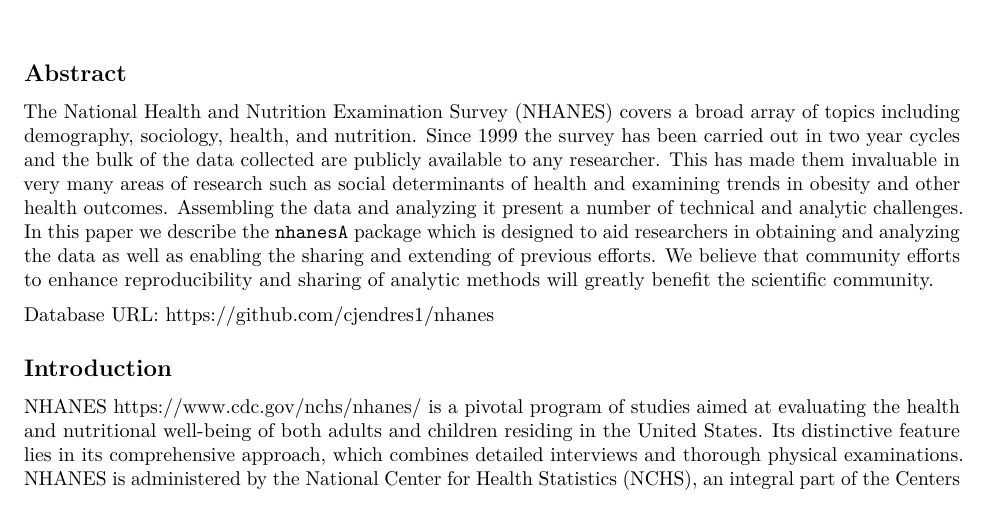
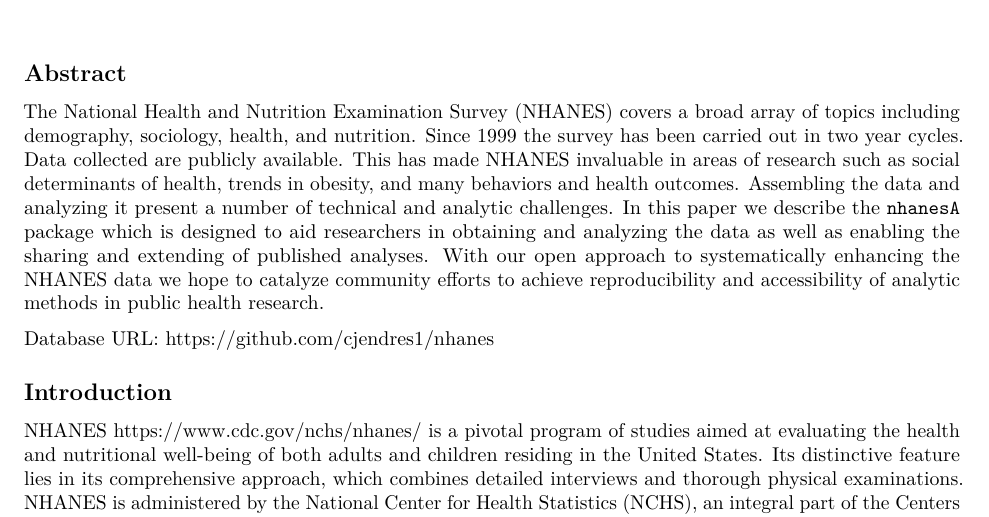
Before and after one commit to vjcitn/RNhanes, an R Markdown document (Rnhanes.Rmd): part of page 1 of 11, cut so that both start at the same text. Rendered offline with R 4.5, knitr and Pandoc, then LaTeX, with nearby package versions; some code elsewhere in the file could not run offline.

Commit message:
Update Rnhanes.Rmd
first checkpoint

```diff
--- a/Rnhanes.Rmd
+++ b/Rnhanes.Rmd
@@ -21,7 +21,7 @@ knitr::opts_chunk$set(echo = TRUE)
 
 ## Abstract
 
-The National Health and Nutrition Examination Survey (NHANES) covers a broad array of topics including demography, sociology, health, and nutrition. Since 1999 the survey has been carried out in two year cycles and the bulk of the data collected are publicly available to any researcher. This has made them invaluable in very many areas of research such as social determinants of health and examining trends in obesity and other health outcomes. Assembling the data and analyzing it present a number of technical and analytic challenges. In this paper we describe the `nhanesA` package which is designed to aid researchers in obtaining and analyzing the data as well as enabling the sharing and extending of previous efforts. We believe that community efforts to enhance reproducibility and sharing of analytic methods will greatly benefit the scientific community.
+The National Health and Nutrition Examination Survey (NHANES) covers a broad array of topics including demography, sociology, health, and nutrition. Since 1999 the survey has been carried out in two year cycles.  Data collected are publicly available. This has made NHANES invaluable in areas of research such as social determinants of health, trends in obesity, and many behaviors and health outcomes. Assembling the data and analyzing it present a number of technical and analytic challenges. In this paper we describe the `nhanesA` package which is designed to aid researchers in obtaining and analyzing the data as well as enabling the sharing and extending of published analyses.  With our open approach to systematically enhancing the NHANES data we hope to catalyze community efforts to achieve reproducibility and accessibility of analytic methods in public health research.
 
 Database URL: <https://github.com/cjendres1/nhanes>
 
```
